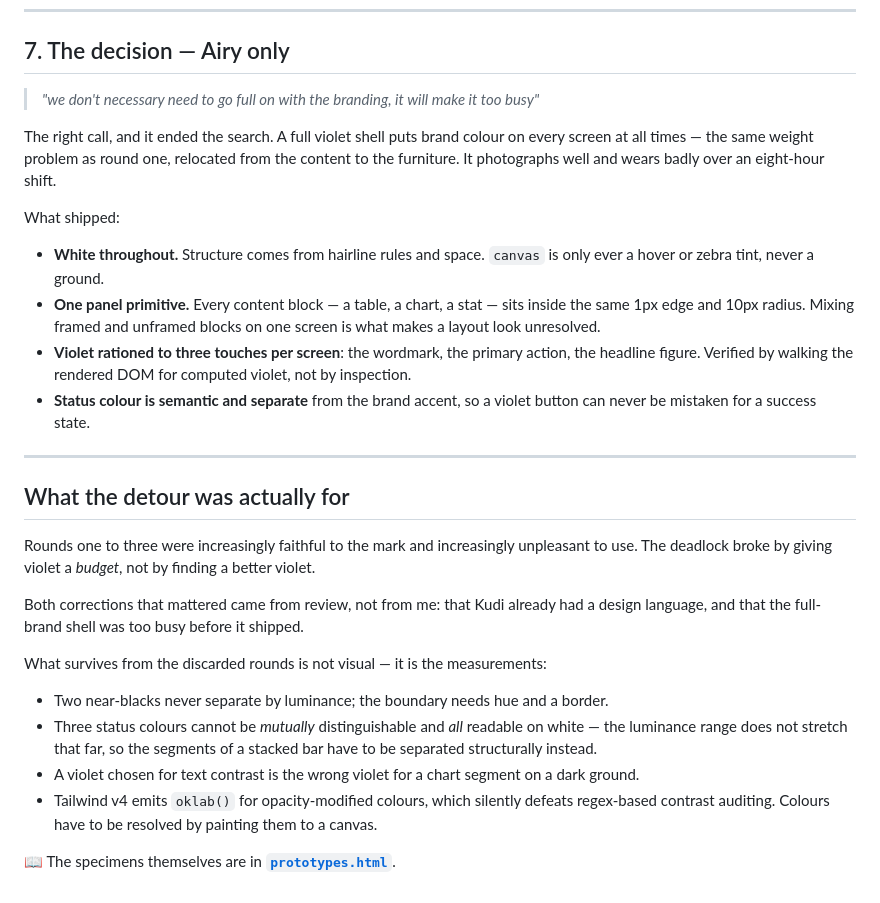
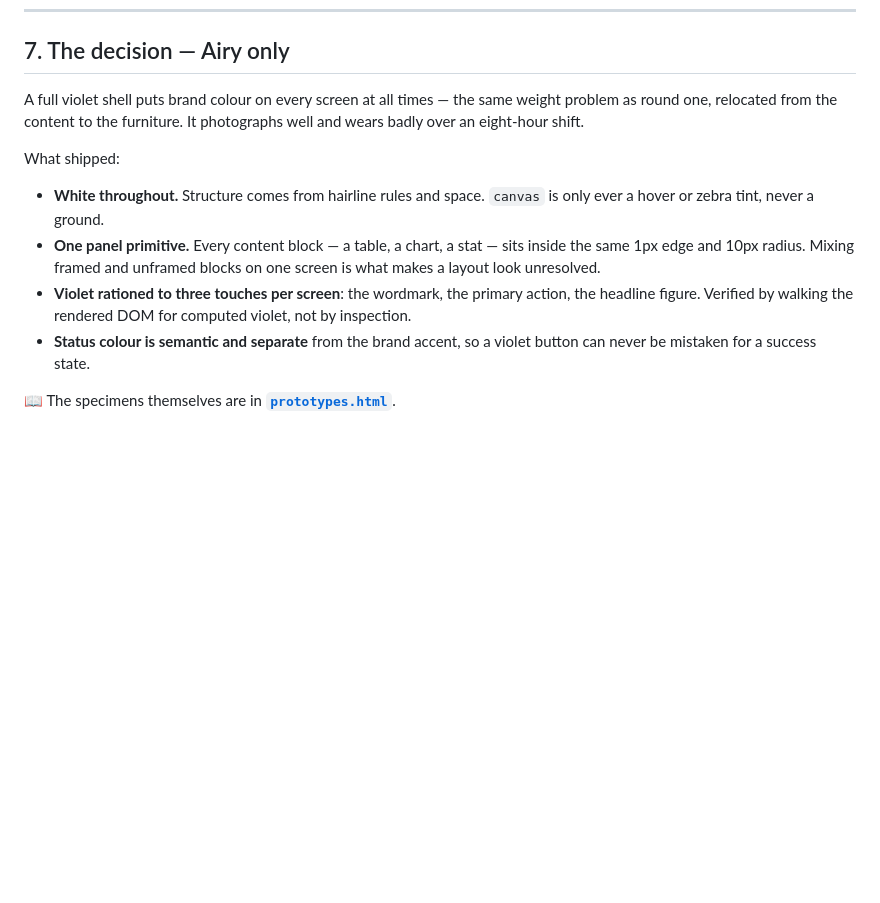
Before and after one commit to danagbemava/kudi, a Markdown page: docs/design-log.md, the part around the change. GitHub-like rendering; blank space fills up the shorter version.

```diff
--- a/docs/design-log.md
+++ b/docs/design-log.md
@@ -111,9 +111,7 @@ against the page.
 
 ## 7. The decision — Airy only
 
-> *"we don't necessary need to go full on with the branding, it will make it too busy"*
-
-The right call, and it ended the search. A full violet shell puts brand colour on every screen at
+A full violet shell puts brand colour on every screen at
 all times — the same weight problem as round one, relocated from the content to the furniture. It
 photographs well and wears badly over an eight-hour shift.
 
@@ -129,24 +127,5 @@ What shipped:
 - **Status colour is semantic and separate** from the brand accent, so a violet button can never be
   mistaken for a success state.
 
----
-
-## What the detour was actually for
-
-Rounds one to three were increasingly faithful to the mark and increasingly unpleasant to use. The
-deadlock broke by giving violet a *budget*, not by finding a better violet.
-
-Both corrections that mattered came from review, not from me: that Kudi already had a design
-language, and that the full-brand shell was too busy before it shipped.
-
-What survives from the discarded rounds is not visual — it is the measurements:
-
-- Two near-blacks never separate by luminance; the boundary needs hue and a border.
-- Three status colours cannot be *mutually* distinguishable and *all* readable on white — the
-  luminance range does not stretch that far, so the segments of a stacked bar have to be separated
-  structurally instead.
-- A violet chosen for text contrast is the wrong violet for a chart segment on a dark ground.
-- Tailwind v4 emits `oklab()` for opacity-modified colours, which silently defeats regex-based
-  contrast auditing. Colours have to be resolved by painting them to a canvas.
 
 📖 The specimens themselves are in **[`prototypes.html`](prototypes.html)**.
```
Also changed, not shown: docs/decisions.md (+9 -38 lines).
